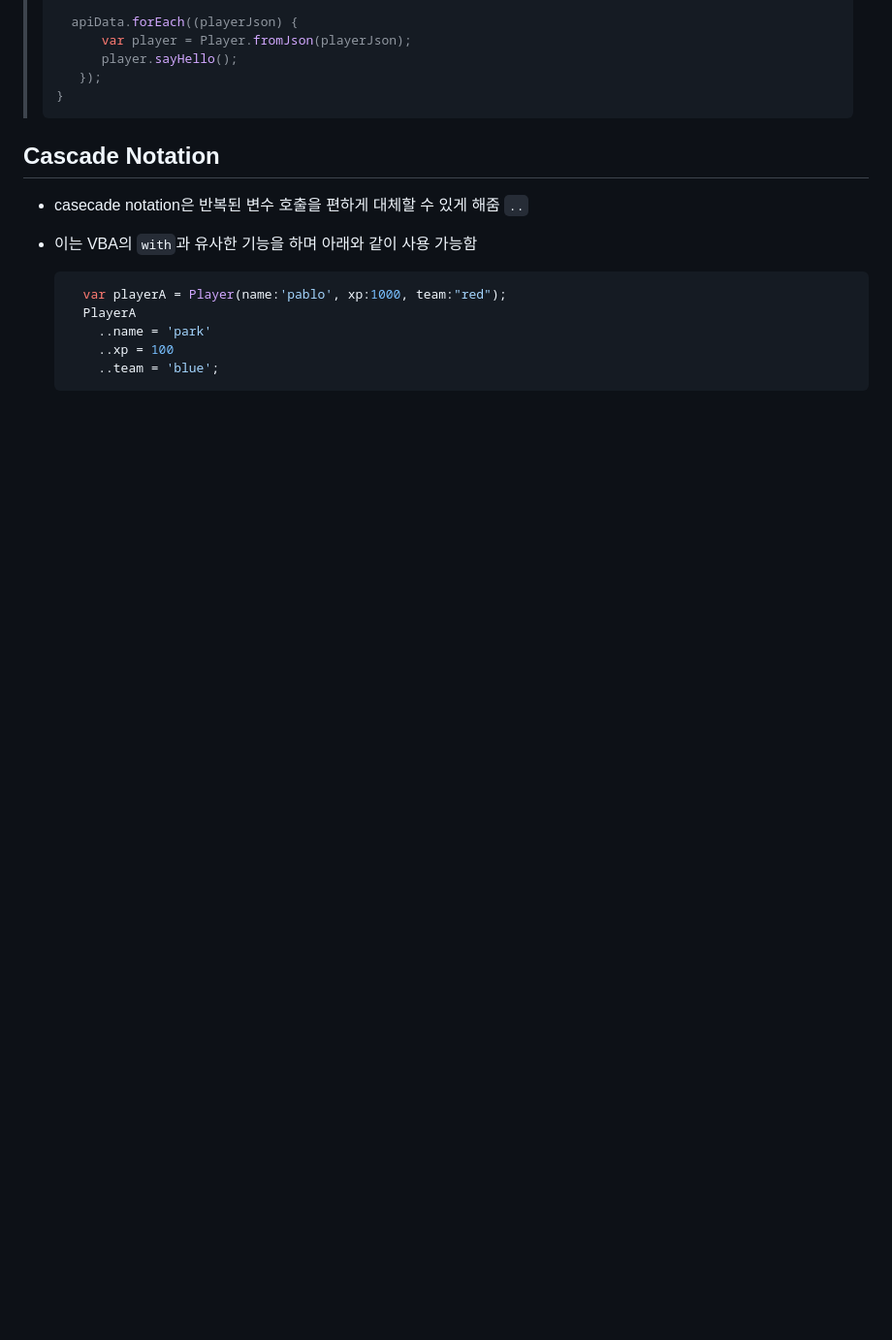
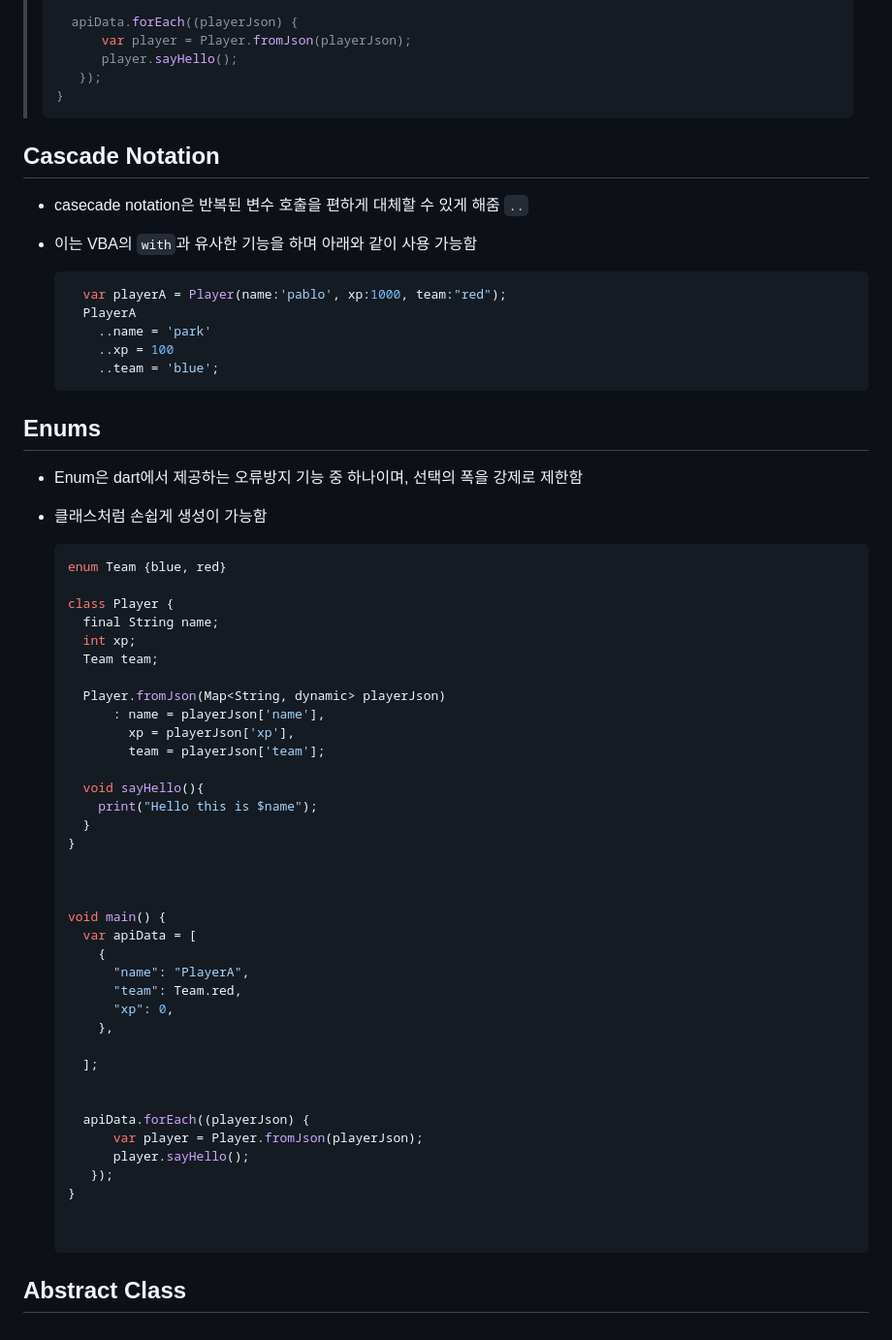
Before and after one commit to kookoowaa/Languages, a Markdown page: Flutter and Dart/DART/04. Classes.md, the part around the change. Shown: that part at 97% size. GitHub-like rendering; blank space fills up the shorter version.

````diff
--- a/Flutter and Dart/DART/04. Classes.md
+++ b/Flutter and Dart/DART/04. Classes.md
@@ -177,3 +177,55 @@
       ..xp = 100
       ..team = 'blue';
   ```
+
+
+
+## Enums
+
+- Enum은 dart에서 제공하는 오류방지 기능 중 하나이며, 선택의 폭을 강제로 제한함
+
+- 클래스처럼 손쉽게 생성이 가능함
+
+  ```dart
+  enum Team {blue, red}
+
+  class Player {
+    final String name;
+    int xp;
+    Team team;
+
+    Player.fromJson(Map<String, dynamic> playerJson)
+        : name = playerJson['name'],
+          xp = playerJson['xp'],
+          team = playerJson['team'];
+
+    void sayHello(){
+      print("Hello this is $name");
+    }
+  }
+
+
+
+  void main() {
+    var apiData = [
+      {
+        "name": "PlayerA",
+        "team": Team.red,
+        "xp": 0,
+      },
+
+    ];
+
+
+    apiData.forEach((playerJson) {
+        var player = Player.fromJson(playerJson);
+        player.sayHello();
+     });
+  }
+
+
+  ```
+
+
+
+## Abstract Class
````
